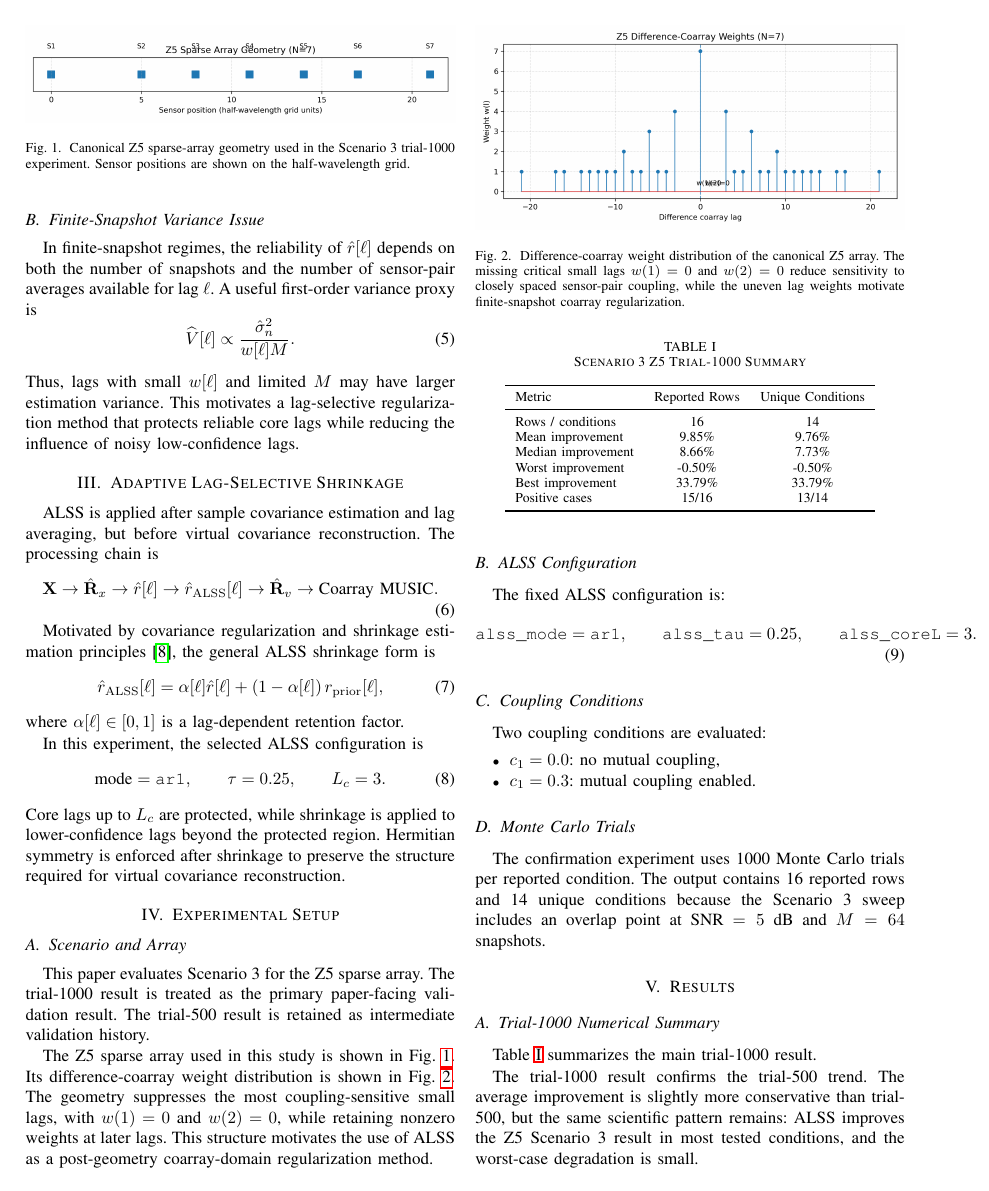
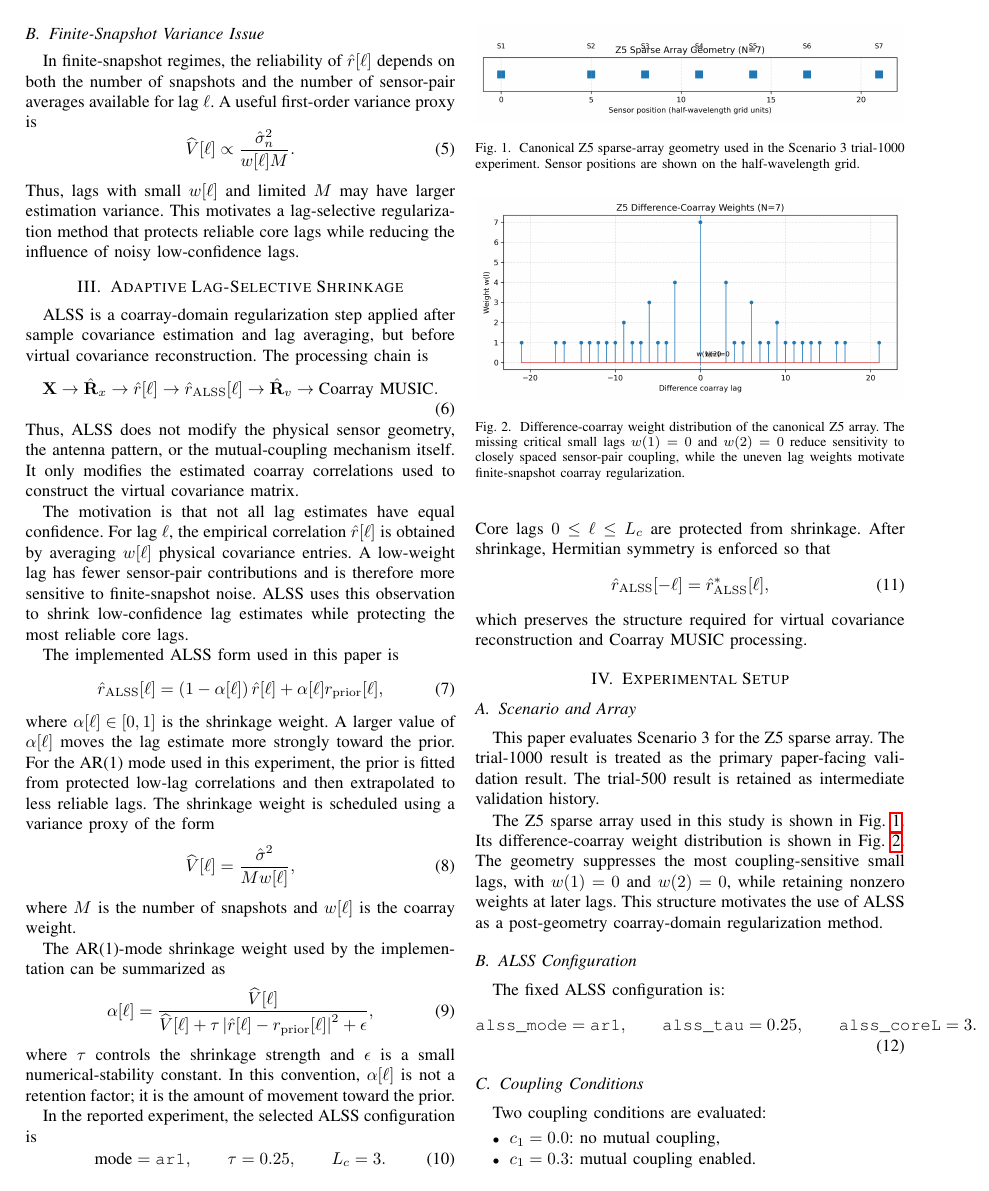
Before and after one commit to hmolhem/MIMO_GEOMETRY_ANALYSIS, a LaTeX paper (papers/radarcon2025_alss/ALSS_SCENARIO3_Z5_TRIAL1000_IEEE.tex): page 2 of 4. Compiled offline with pdfLaTeX.

Commit message:
Clarify ALSS method and align notation with implementation

```diff
--- a/papers/radarcon2025_alss/ALSS_SCENARIO3_Z5_TRIAL1000_IEEE.tex
+++ b/papers/radarcon2025_alss/ALSS_SCENARIO3_Z5_TRIAL1000_IEEE.tex
@@ -88,7 +88,7 @@ Thus, lags with small $w[\ell]$ and limited $M$ may have larger estimation varia
 
 \section{Adaptive Lag-Selective Shrinkage}
 
-ALSS is applied after sample covariance estimation and lag averaging, but before virtual covariance reconstruction. The processing chain is
+ALSS is a coarray-domain regularization step applied after sample covariance estimation and lag averaging, but before virtual covariance reconstruction. The processing chain is
 \begin{equation}
     \mathbf{X}
     \rightarrow
@@ -102,22 +102,53 @@ ALSS is applied after sample covariance estimation and lag averaging, but before
     \rightarrow
     \text{Coarray MUSIC}.
 \end{equation}
+Thus, ALSS does not modify the physical sensor geometry, the antenna pattern, or the mutual-coupling mechanism itself. It only modifies the estimated coarray correlations used to construct the virtual covariance matrix.
 
-Motivated by covariance regularization and shrinkage estimation principles~\cite{ledoit2004wellconditioned}, the general ALSS shrinkage form is
+The motivation is that not all lag estimates have equal confidence. For lag $\ell$, the empirical correlation $\hat{r}[\ell]$ is obtained by averaging $w[\ell]$ physical covariance entries. A low-weight lag has fewer sensor-pair contributions and is therefore more sensitive to finite-snapshot noise. ALSS uses this observation to shrink low-confidence lag estimates while protecting the most reliable core lags.
+
+The implemented ALSS form used in this paper is
 \begin{equation}
     \hat{r}_{\mathrm{ALSS}}[\ell]
     =
-    \alpha[\ell]\hat{r}[\ell]
+    \left(1-\alpha[\ell]\right)\hat{r}[\ell]
     +
-    \left(1-\alpha[\ell]\right)r_{\mathrm{prior}}[\ell],
+    \alpha[\ell] r_{\mathrm{prior}}[\ell],
 \end{equation}
-where $\alpha[\ell] \in [0,1]$ is a lag-dependent retention factor.
+where $\alpha[\ell]\in[0,1]$ is the shrinkage weight. A larger value of $\alpha[\ell]$ moves the lag estimate more strongly toward the prior. For the AR(1) mode used in this experiment, the prior is fitted from protected low-lag correlations and then extrapolated to less reliable lags. The shrinkage weight is scheduled using a variance proxy of the form
+\begin{equation}
+    \widehat{V}[\ell]
+    =
+    \frac{\hat{\sigma}^{2}}{M w[\ell]},
+\end{equation}
+where $M$ is the number of snapshots and $w[\ell]$ is the coarray weight.
 
-In this experiment, the selected ALSS configuration is
+The AR(1)-mode shrinkage weight used by the implementation can be summarized as
+\begin{equation}
+    \alpha[\ell]
+    =
+    \frac{\widehat{V}[\ell]}
+    {\widehat{V}[\ell]
+    +
+    \tau
+    \left|
+        \hat{r}[\ell]-r_{\mathrm{prior}}[\ell]
+    \right|^2
+    +
+    \epsilon},
+\end{equation}
+where $\tau$ controls the shrinkage strength and $\epsilon$ is a small numerical-stability constant. In this convention, $\alpha[\ell]$ is not a retention factor; it is the amount of movement toward the prior.
+
+In the reported experiment, the selected ALSS configuration is
 \begin{equation}
     \text{mode}=\texttt{ar1}, \qquad \tau=0.25, \qquad L_c=3.
 \end{equation}
-Core lags up to $L_c$ are protected, while shrinkage is applied to lower-confidence lags beyond the protected region. Hermitian symmetry is enforced after shrinkage to preserve the structure required for virtual covariance reconstruction.
+Core lags $0\leq \ell \leq L_c$ are protected from shrinkage. After shrinkage, Hermitian symmetry is enforced so that
+\begin{equation}
+    \hat{r}_{\mathrm{ALSS}}[-\ell]
+    =
+    \hat{r}^{*}_{\mathrm{ALSS}}[\ell],
+\end{equation}
+which preserves the structure required for virtual covariance reconstruction and Coarray MUSIC processing.
 
 \section{Experimental Setup}
 
```
